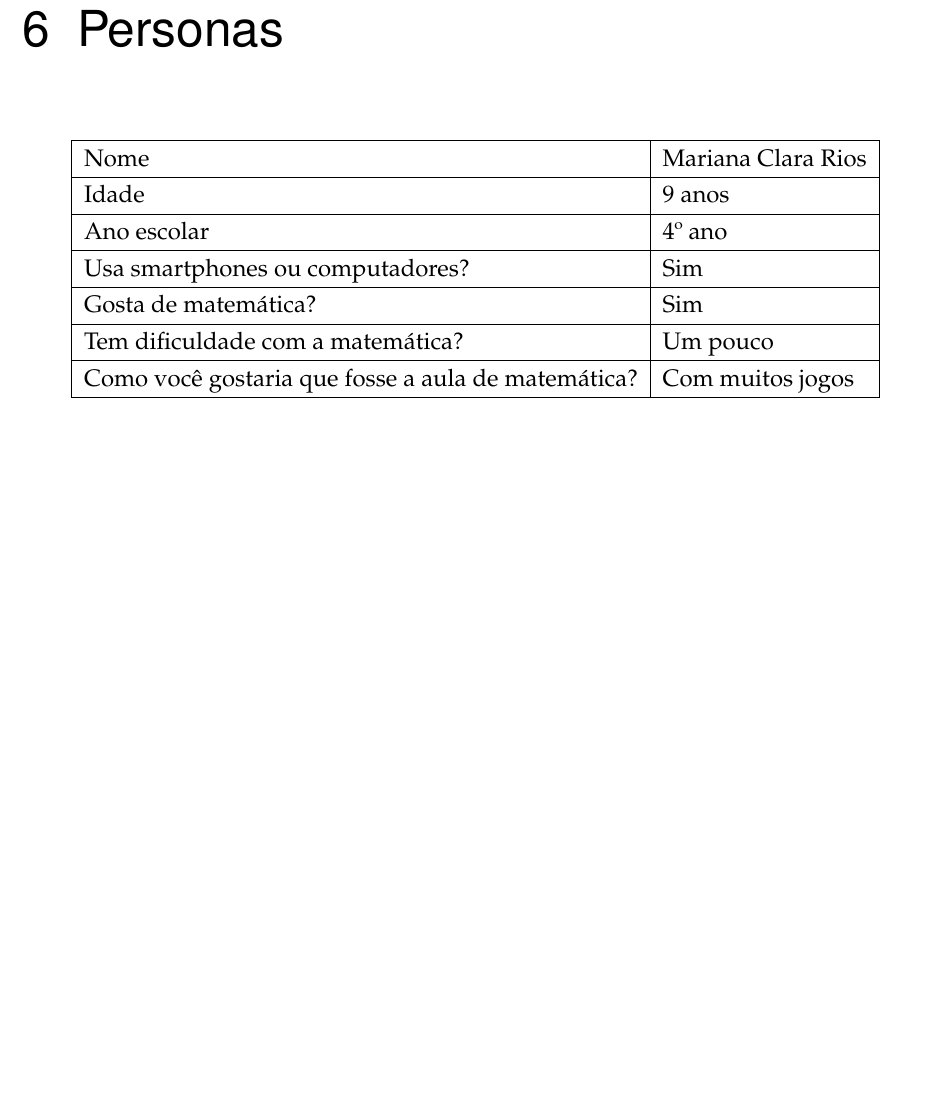
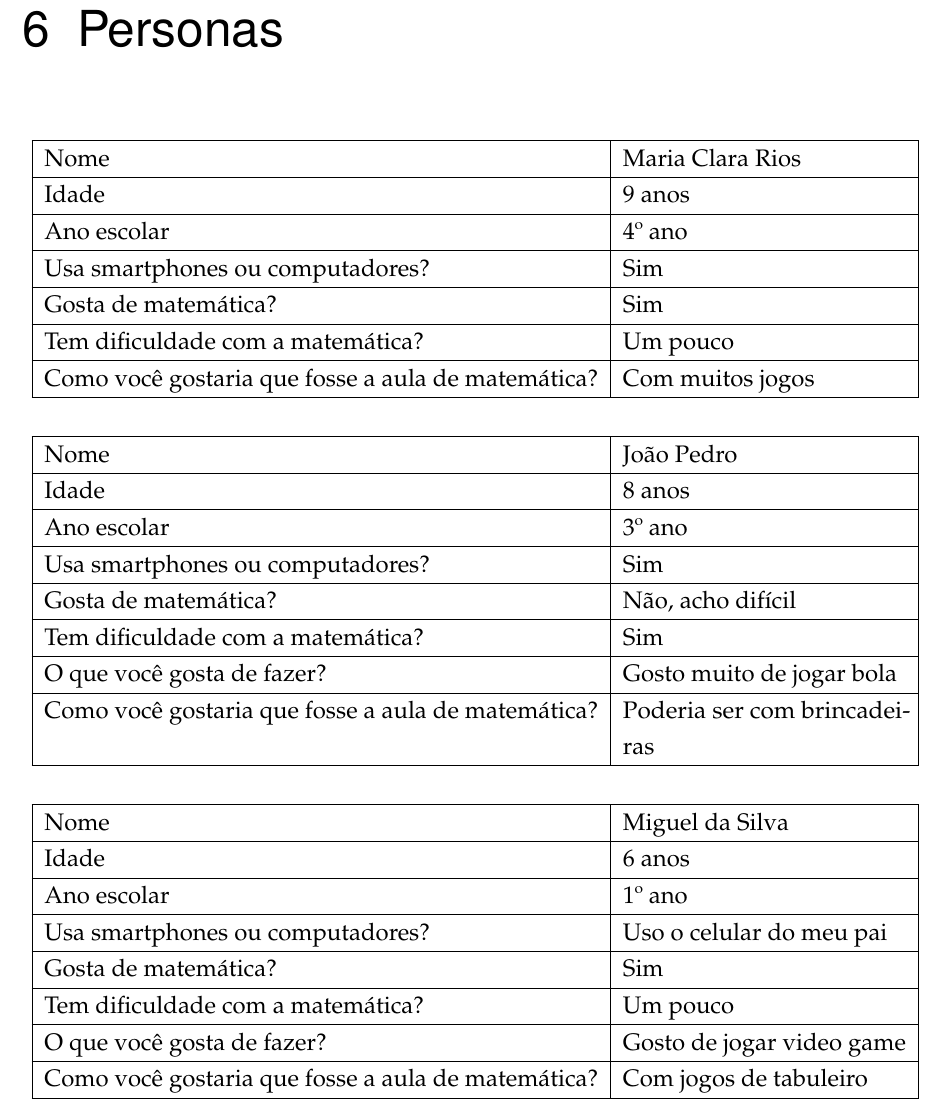
Before and after one commit to ericbgauch/IHC_5N_PROJ1, a LaTeX thesis (trabalho.tex): part of page 10 of 10, cut so that both start at the same text, the shorter picture padded with empty space. Compiled offline with pdfLaTeX.

Commit message:
persona: add more personas

```diff
--- a/trabalho.tex
+++ b/trabalho.tex
@@ -238,9 +238,9 @@ apresentadas abaixo aquela(s) que corresponderm ao resultado da operação.
 \chapter{Personas}
 %----------------------------------------------------------
 
-\begin{center} \begin{tabular}{ | l | l | l | p{5cm} |}
-\hline Nome & Mariana Clara Rios \\\hline
- Idade & 9 anos\\ \hline
+\begin{center} \begin{tabular}{ | l | p{5cm} | p{6cm} }
+\hline Nome & Maria Clara Rios \\\hline
+Idade & 9 anos\\ \hline
 Ano escolar & 4º ano\\ \hline Usa
 smartphones ou computadores? & Sim \\ \hline
 Gosta de matemática? & Sim \\ \hline
@@ -248,4 +248,26 @@ Tem dificuldade com a matemática? & Um pouco \\ \hline
 Como você gostaria que fosse a aula de matemática? & Com muitos jogos \\ \hline
 \end{tabular} \end{center}
 
+\begin{center} \begin{tabular}{ | l | p{5cm} | p{6cm} }
+\hline Nome & João Pedro \\\hline
+Idade & 8 anos\\ \hline
+Ano escolar & 3º ano\\ \hline Usa
+smartphones ou computadores? & Sim \\ \hline
+Gosta de matemática? & Não, acho difícil \\ \hline
+Tem dificuldade com a matemática? & Sim \\ \hline
+O que você gosta de fazer? & Gosto muito de jogar bola \\ \hline
+Como você gostaria que fosse a aula de matemática? & Poderia ser com brincadeiras \\ \hline
+\end{tabular} \end{center}
+
+\begin{center} \begin{tabular}{ | l | p{5cm} | p{6cm} }
+\hline Nome & Miguel da Silva \\\hline
+Idade & 6 anos\\ \hline
+Ano escolar & 1º ano\\ \hline Usa
+smartphones ou computadores? & Uso o celular do meu pai \\ \hline
+Gosta de matemática? & Sim \\ \hline
+Tem dificuldade com a matemática? & Um pouco \\ \hline
+O que você gosta de fazer? & Gosto de jogar video game \\ \hline
+Como você gostaria que fosse a aula de matemática? & Com jogos de tabuleiro \\ \hline
+\end{tabular} \end{center}
+
 \end{document}
```
